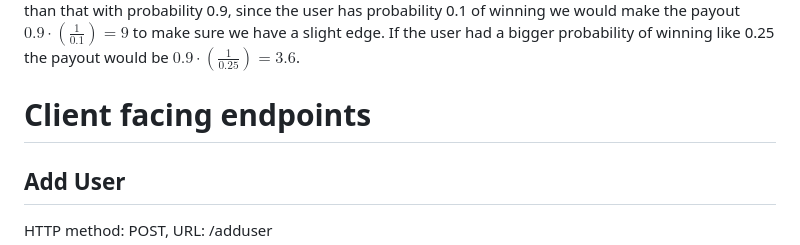
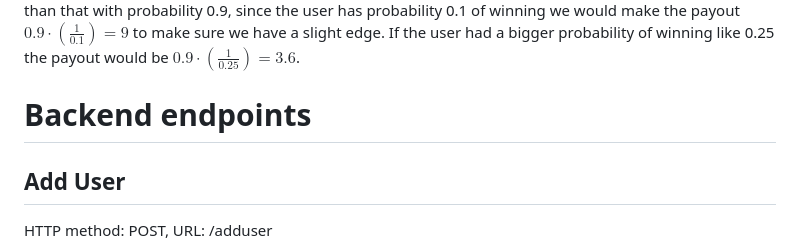
Before and after one commit to NickCheng0921/CubistHackathon, a Markdown page: README.md, the part around the change. Rendered like a GitHub page.

```diff
--- a/README.md
+++ b/README.md
@@ -17,7 +17,7 @@ Since the Skellam distribution only uses historical data, we adjust the $\lambda
 
 In order to calculate payout factors we simply use the expected value of the contract and set it so that it is slightly positive EV for us and slightly negative for the users using our confidence intervals. For instance if the user predicts $x$ bikes 1.5 hours from now and we calculate that the actual number of bike will be less than that with probability 0.9, since the user has probability 0.1 of winning we would make the payout $0.9\cdot(\frac{1}{0.1})=9$ to make sure we have a slight edge. If the user had a bigger probability of winning like 0.25 the payout would be $0.9\cdot(\frac{1}{0.25})=3.6$.
 
-# Client facing endpoints
+# Backend endpoints
 
 ## Add User
 
```
